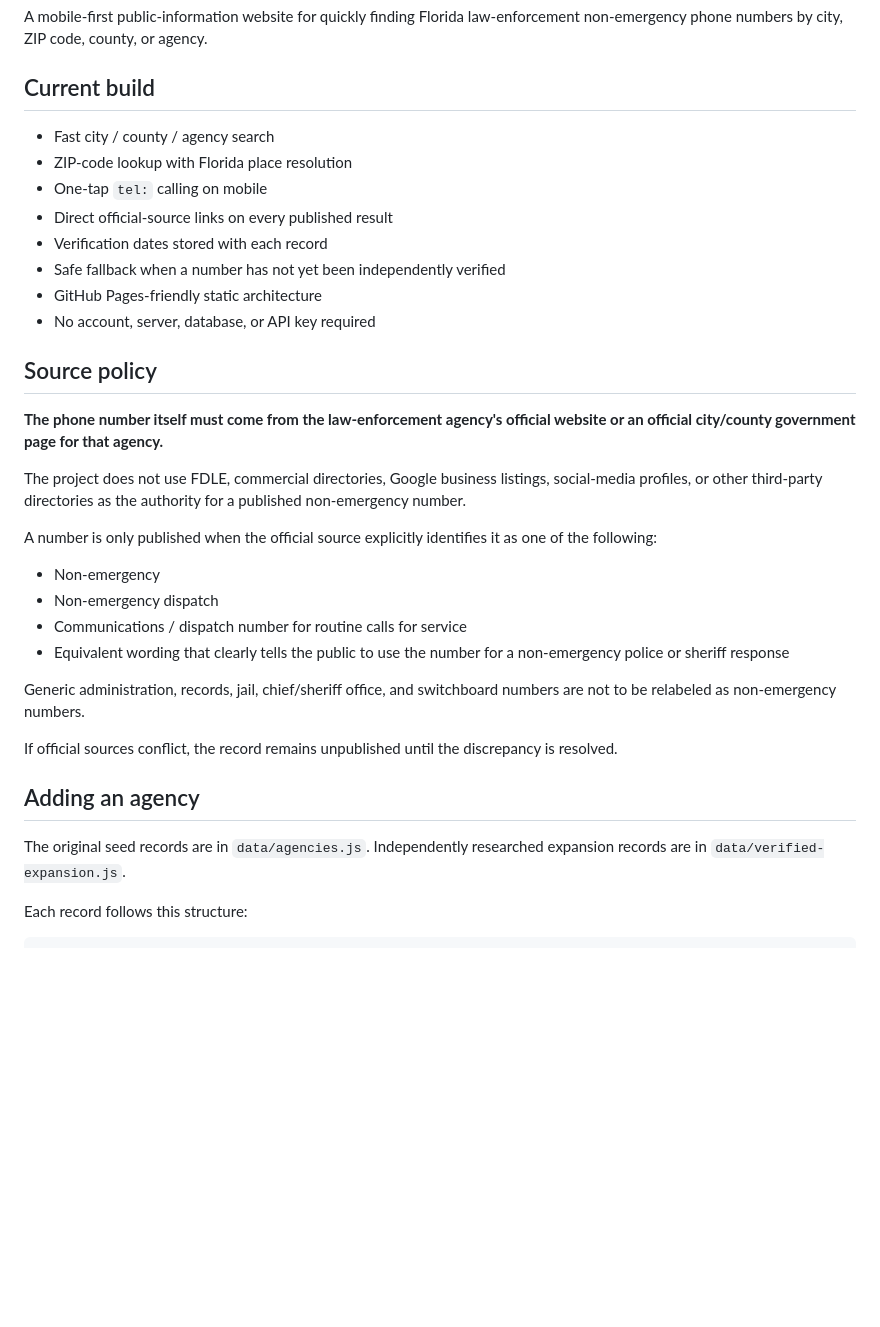
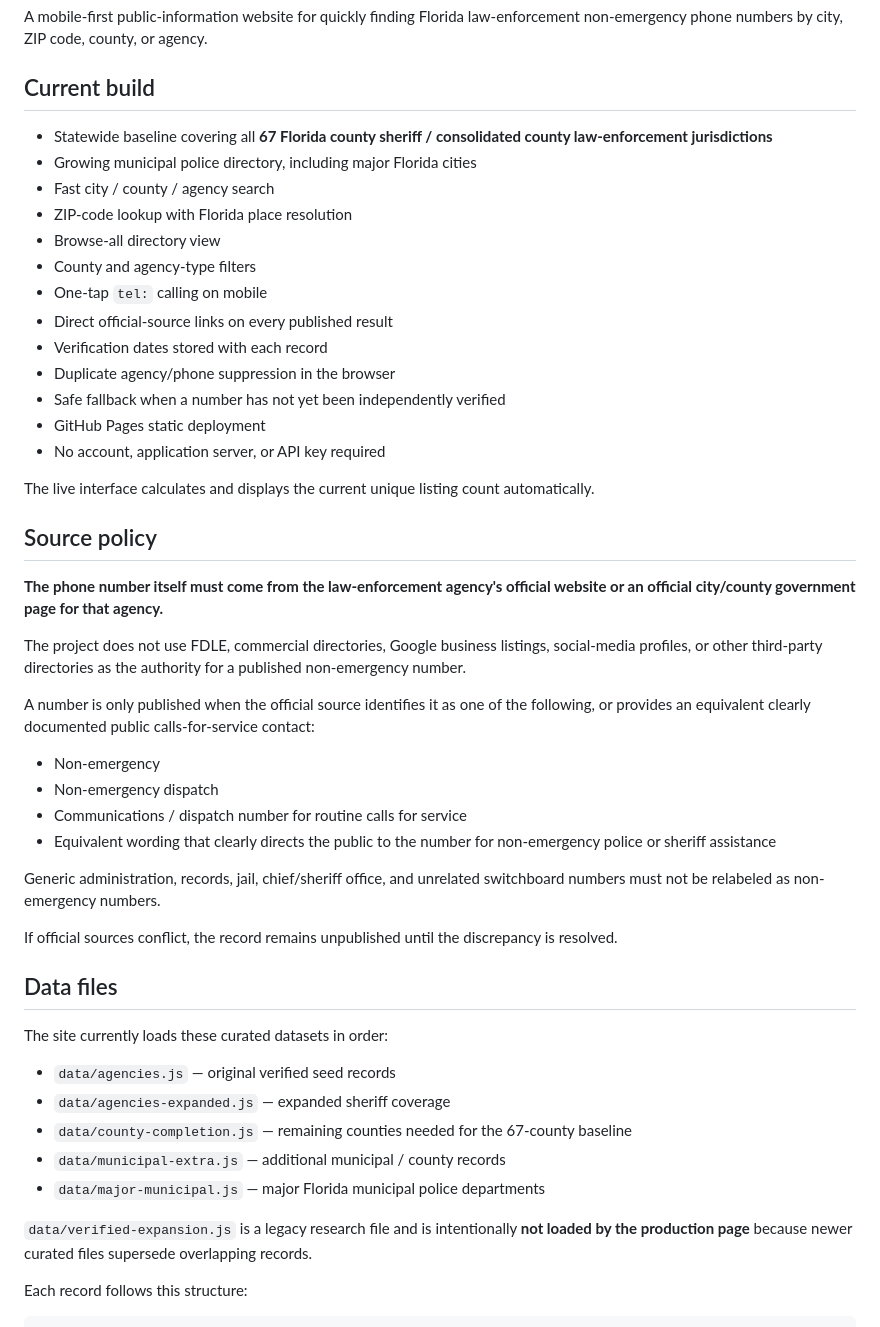
Before and after one commit to alexthezero/fl-nonemergency-finder, a Markdown page: README.md, the part around one of its changes. Rendered like a GitHub page; blank space fills up the shorter version.

Commit message:
Document statewide coverage and current data architecture

```diff
--- a/README.md
+++ b/README.md
@@ -4,14 +4,21 @@ A mobile-first public-information website for quickly finding Florida law-enforc
 
 ## Current build
 
+- Statewide baseline covering all **67 Florida county sheriff / consolidated county law-enforcement jurisdictions**
+- Growing municipal police directory, including major Florida cities
 - Fast city / county / agency search
 - ZIP-code lookup with Florida place resolution
+- Browse-all directory view
+- County and agency-type filters
 - One-tap `tel:` calling on mobile
 - Direct official-source links on every published result
 - Verification dates stored with each record
+- Duplicate agency/phone suppression in the browser
 - Safe fallback when a number has not yet been independently verified
-- GitHub Pages-friendly static architecture
-- No account, server, database, or API key required
+- GitHub Pages static deployment
+- No account, application server, or API key required
+
+The live interface calculates and displays the current unique listing count automatically.
 
 ## Source policy
 
@@ -19,20 +26,28 @@ A mobile-first public-information website for quickly finding Florida law-enforc
 
 The project does not use FDLE, commercial directories, Google business listings, social-media profiles, or other third-party directories as the authority for a published non-emergency number.
 
-A number is only published when the official source explicitly identifies it as one of the following:
+A number is only published when the official source identifies it as one of the following, or provides an equivalent clearly documented public calls-for-service contact:
 
 - Non-emergency
 - Non-emergency dispatch
 - Communications / dispatch number for routine calls for service
-- Equivalent wording that clearly tells the public to use the number for a non-emergency police or sheriff response
+- Equivalent wording that clearly directs the public to the number for non-emergency police or sheriff assistance
 
-Generic administration, records, jail, chief/sheriff office, and switchboard numbers are not to be relabeled as non-emergency numbers.
+Generic administration, records, jail, chief/sheriff office, and unrelated switchboard numbers must not be relabeled as non-emergency numbers.
 
 If official sources conflict, the record remains unpublished until the discrepancy is resolved.
 
-## Adding an agency
+## Data files
 
-The original seed records are in `data/agencies.js`. Independently researched expansion records are in `data/verified-expansion.js`.
+The site currently loads these curated datasets in order:
+
+- `data/agencies.js` — original verified seed records
+- `data/agencies-expanded.js` — expanded sheriff coverage
+- `data/county-completion.js` — remaining counties needed for the 67-county baseline
+- `data/municipal-extra.js` — additional municipal / county records
+- `data/major-municipal.js` — major Florida municipal police departments
+
+`data/verified-expansion.js` is a legacy research file and is intentionally **not loaded by the production page** because newer curated files supersede overlapping records.
 
 Each record follows this structure:
 
```
Also changed, not shown: other parts of README.md (+19 -5 lines).
